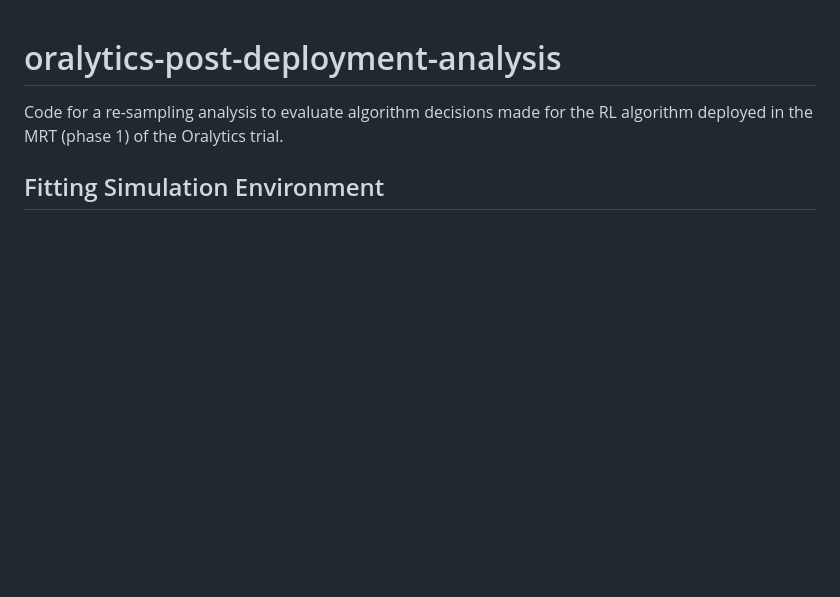
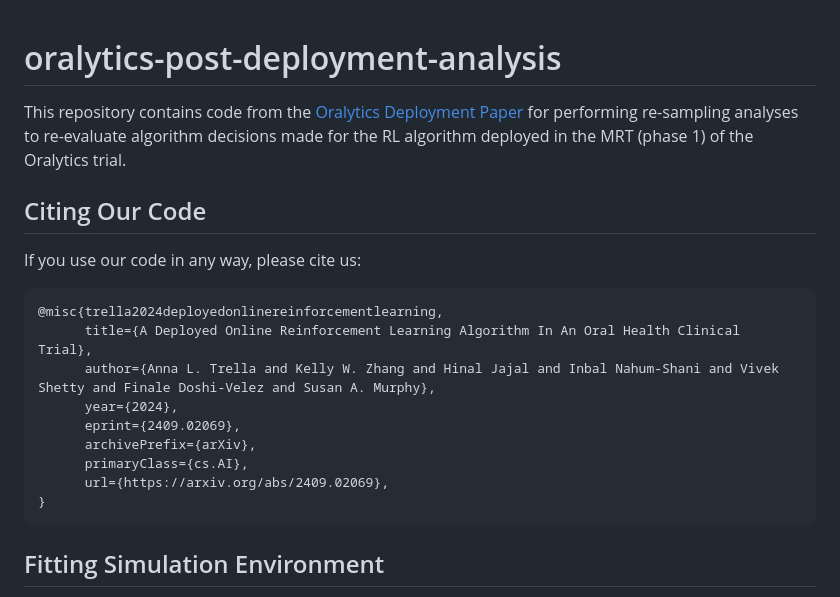
Before and after one commit to StatisticalReinforcementLearningLab/oralytics-post-deployment-analysis, a Markdown page: README.md, the part around the change. Drawn GitHub-style; blank space fills up the shorter version.

Commit message:
Update README.md with arxiv link

````diff
--- a/README.md
+++ b/README.md
@@ -1,5 +1,19 @@
 # oralytics-post-deployment-analysis
-Code for a re-sampling analysis to evaluate algorithm decisions made for the RL algorithm deployed in the MRT (phase 1) of the Oralytics trial.
+This repository contains code from the [Oralytics Deployment Paper](https://arxiv.org/abs/2409.02069) for performing re-sampling analyses to re-evaluate algorithm decisions made for the RL algorithm deployed in the MRT (phase 1) of the Oralytics trial.
+
+## Citing Our Code
+If you use our code in any way, please cite us:
+```
+@misc{trella2024deployedonlinereinforcementlearning,
+      title={A Deployed Online Reinforcement Learning Algorithm In An Oral Health Clinical Trial},
+      author={Anna L. Trella and Kelly W. Zhang and Hinal Jajal and Inbal Nahum-Shani and Vivek Shetty and Finale Doshi-Velez and Susan A. Murphy},
+      year={2024},
+      eprint={2409.02069},
+      archivePrefix={arXiv},
+      primaryClass={cs.AI},
+      url={https://arxiv.org/abs/2409.02069},
+}
+```
 
 ## Fitting Simulation Environment
 * Running `python3 src/dev_scripts/fitting_user_models.py` will fit each Oralytics participant to a non-stationary base model class (zero-inflated poisson model) and save parameters to `v4_non_stat_zip_model_params.csv`.
````
